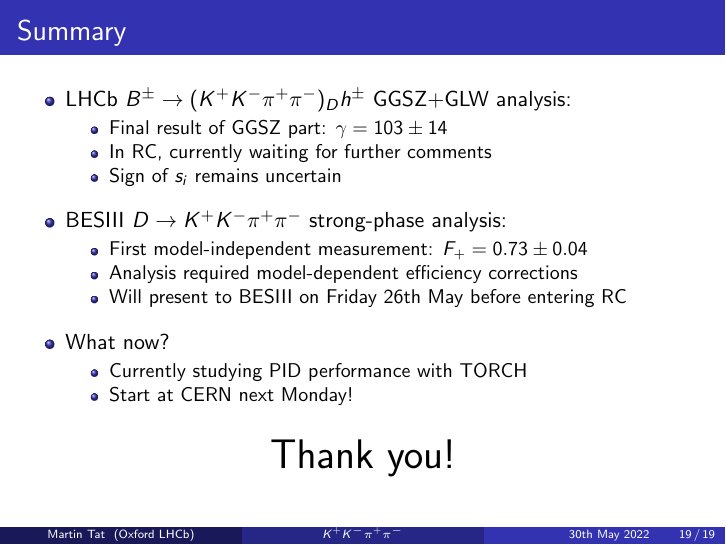
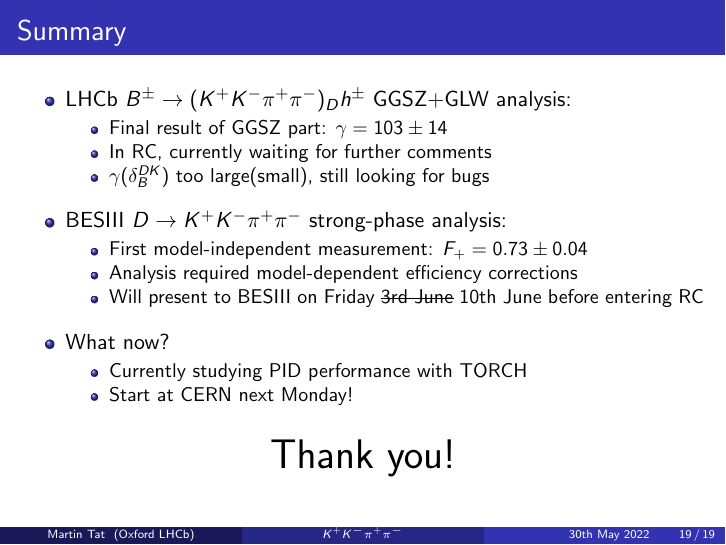
Before and after one commit to MartinDuyTat/LHCb-Presentation-30th-May-2022, LaTeX slides (LHCbPresentation7.tex): page 19 of 19. The pictures show the PDF file LHCbPresentation7.pdf that the author committed with the source.

Commit message:
Corrected some dates

```diff
--- a/LHCbPresentation7.tex
+++ b/LHCbPresentation7.tex
@@ -451,14 +452,14 @@
       \setlength\itemsep{0.0em}
       \item{Final result of GGSZ part: $\gamma = \SI{103(14)}{}$}
       \item{In RC, currently waiting for further comments}
-      \item{Sign of $s_i$ remains uncertain}
+      \item{$\gamma$($\delta_B^{DK}$) too large(small), still looking for bugs}
     \end{itemize}
     \item{BESIII $D\to K^+K^-\pi^+\pi^-$ strong-phase analysis:}
     \begin{itemize}
       \setlength\itemsep{0.0em}
       \item{First model-independent measurement: $F_+ = \SI{0.73(4)}{}$}
       \item{Analysis required model-dependent efficiency corrections}
-      \item{Will present to BESIII on Friday 26th May before entering RC}
+      \item{Will present to BESIII on Friday \sout{3rd June} 10th June before entering RC}
     \end{itemize}
     \item{What now?}
     \begin{itemize}
```
Also changed, not shown: LHCbPresentation7.pdf, LHCbPresentation7.tex (1 more changed lines).
